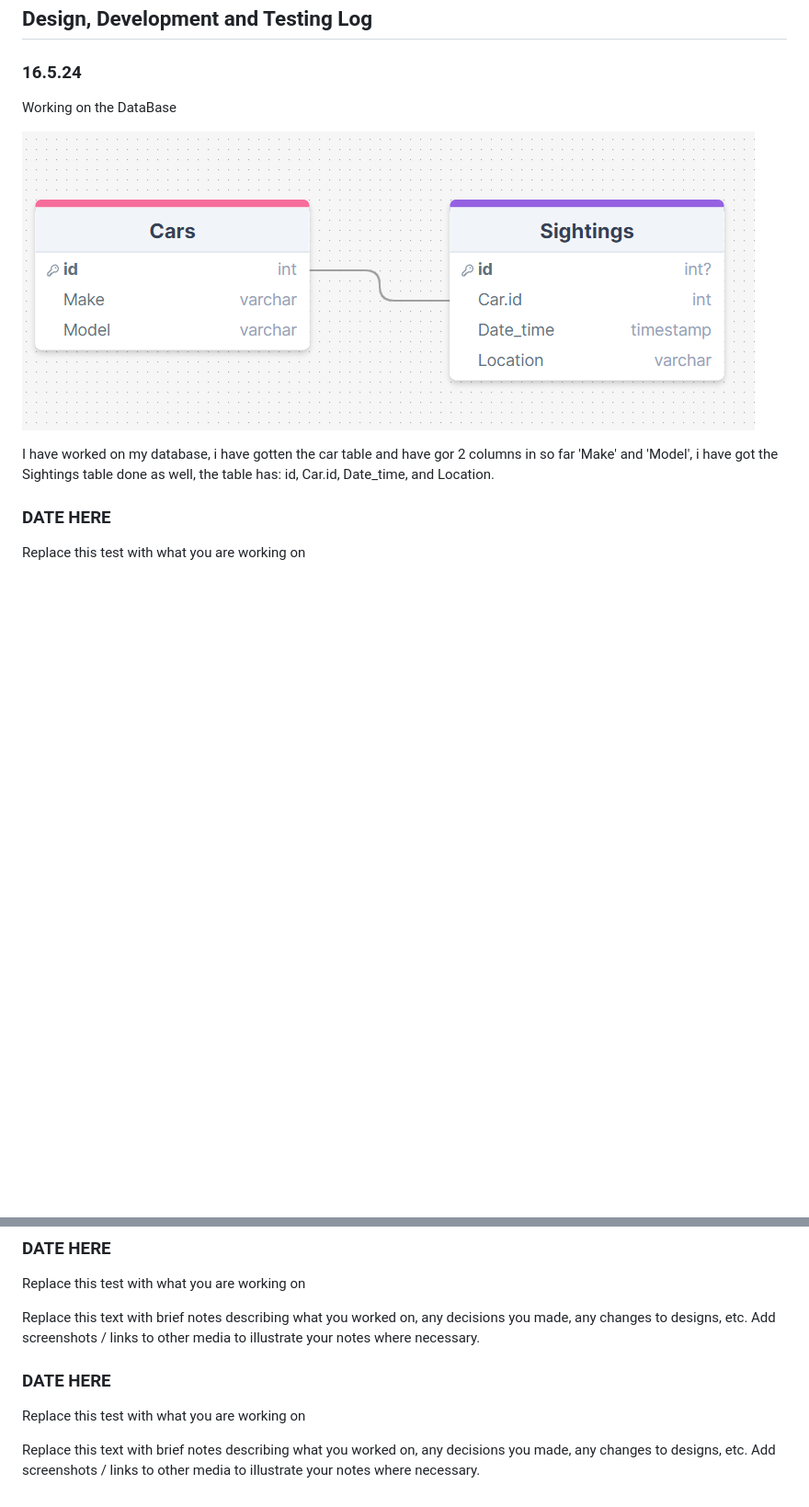
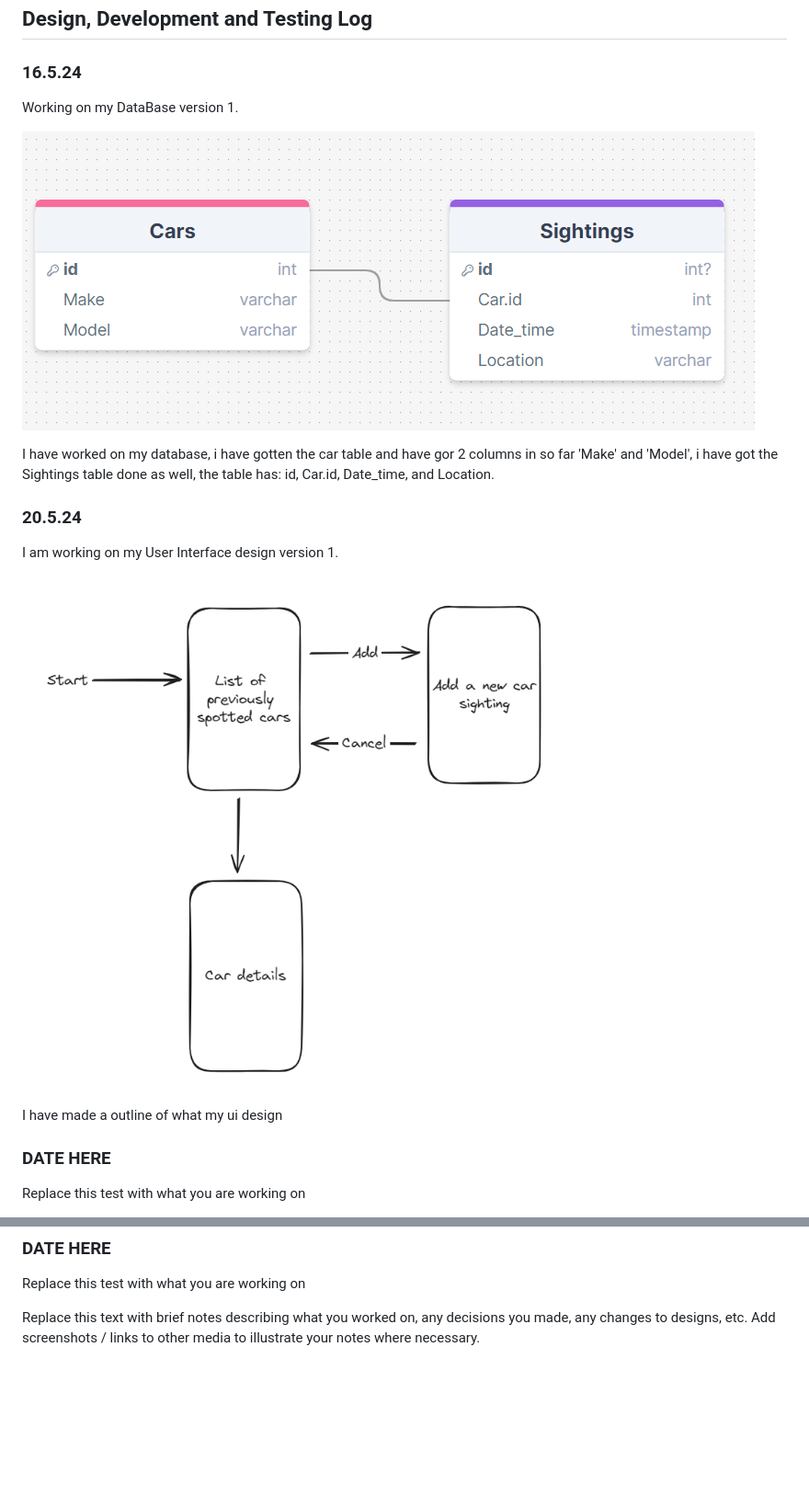
Before and after one commit to Waimea-jdsheridan2/200_DTD-Assessment, a Markdown page: Development.md, 2 parts joined by grey strips. Shown: that part at 92% size. GitHub-like rendering; pictures changed too: images/UI_design_v1.png (added); blank space fills up the shorter version.

Commit message:
More development

```diff
--- a/Development.md
+++ b/Development.md
@@ -13,11 +13,19 @@ Assessment Standards: **91892** and **91893**
 
 ### 16.5.24
 
-Working on the DataBase
+Working on my DataBase version 1.
 
-![Alt text](image.png)
+![Database v1](images/Database_v1.png)
 
 I have worked on my database, i have gotten the car table and have gor 2 columns in so far 'Make' and 'Model', i have got the Sightings table done as well, the table has: id, Car.id, Date_time, and Location.
+
+### 20.5.24
+
+I am working on my User Interface design version 1.
+
+![UI design v1](images/UI_design_v1.png)
+
+I have made a outline of what my ui design
 
 ### DATE HERE
 
@@ -42,9 +50,3 @@ Replace this text with brief notes describing what you worked on, any decisions
 Replace this test with what you are working on
 
 Replace this text with brief notes describing what you worked on, any decisions you made, any changes to designs, etc. Add screenshots / links to other media to illustrate your notes where necessary.
-
-### DATE HERE
-
-Replace this test with what you are working on
-
-Replace this text with brief notes describing what you worked on, any decisions you made, any changes to designs, etc. Add screenshots / links to other media to illustrate your notes where necessary.
```
Also changed, not shown: images/Database_v1.png (renamed from image.png).
